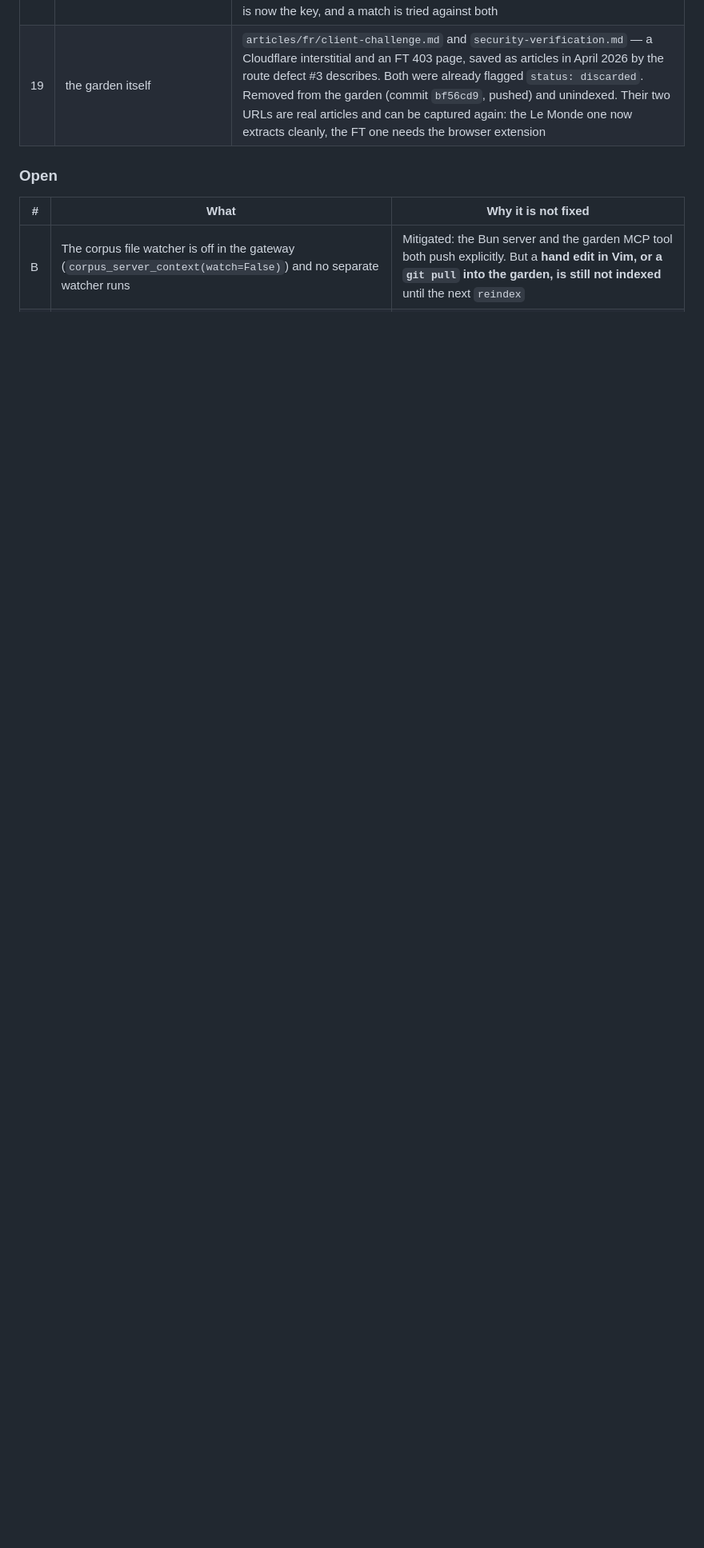
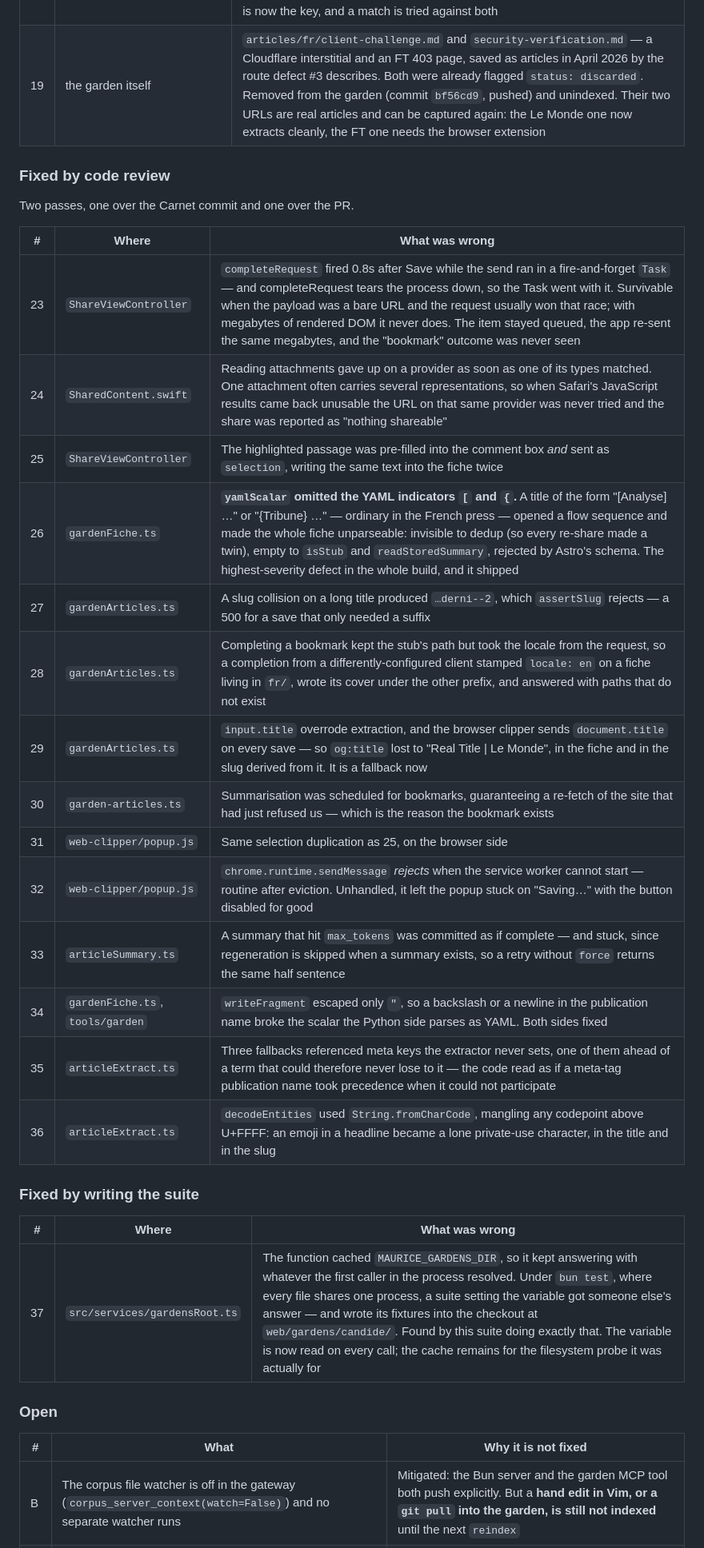
Before and after one commit to ckemmler/chez-maurice, a Markdown page: specs/articles-collection.md, the part around one of its changes. Shown at 80% size. Drawn GitHub-style; blank space fills up the shorter version.

```diff
--- a/specs/articles-collection.md
+++ b/specs/articles-collection.md
@@ -123,6 +124,33 @@ likely to recur elsewhere.
 | 22 | `gardenArticles.ts` | The page's `rel=canonical` was extracted and then discarded — dedup ran on the shared URL alone, so the same article saved from a tracking link, an AMP variant or a mobile host produced a second fiche. The page's own name for itself is now the key, and a match is tried against both |
 | 19 | the garden itself | `articles/fr/client-challenge.md` and `security-verification.md` — a Cloudflare interstitial and an FT 403 page, saved as articles in April 2026 by the route defect #3 describes. Both were already flagged `status: discarded`. Removed from the garden (commit `bf56cd9`, pushed) and unindexed. Their two URLs are real articles and can be captured again: the Le Monde one now extracts cleanly, the FT one needs the browser extension |
 
+### Fixed by code review
+
+Two passes, one over the Carnet commit and one over the PR.
+
+| # | Where | What was wrong |
+|---|---|---|
+| 23 | `ShareViewController` | `completeRequest` fired 0.8s after Save while the send ran in a fire-and-forget `Task` — and completeRequest tears the process down, so the Task went with it. Survivable when the payload was a bare URL and the request usually won that race; with megabytes of rendered DOM it never does. The item stayed queued, the app re-sent the same megabytes, and the "bookmark" outcome was never seen |
+| 24 | `SharedContent.swift` | Reading attachments gave up on a provider as soon as one of its types matched. One attachment often carries several representations, so when Safari's JavaScript results came back unusable the URL on that same provider was never tried and the share was reported as "nothing shareable" |
+| 25 | `ShareViewController` | The highlighted passage was pre-filled into the comment box *and* sent as `selection`, writing the same text into the fiche twice |
+| 26 | `gardenFiche.ts` | **`yamlScalar` omitted the YAML indicators `[` and `{`.** A title of the form "[Analyse] …" or "{Tribune} …" — ordinary in the French press — opened a flow sequence and made the whole fiche unparseable: invisible to dedup (so every re-share made a twin), empty to `isStub` and `readStoredSummary`, rejected by Astro's schema. The highest-severity defect in the whole build, and it shipped |
+| 27 | `gardenArticles.ts` | A slug collision on a long title produced `…derni--2`, which `assertSlug` rejects — a 500 for a save that only needed a suffix |
+| 28 | `gardenArticles.ts` | Completing a bookmark kept the stub's path but took the locale from the request, so a completion from a differently-configured client stamped `locale: en` on a fiche living in `fr/`, wrote its cover under the other prefix, and answered with paths that do not exist |
+| 29 | `gardenArticles.ts` | `input.title` overrode extraction, and the browser clipper sends `document.title` on every save — so `og:title` lost to "Real Title \| Le Monde", in the fiche and in the slug derived from it. It is a fallback now |
+| 30 | `garden-articles.ts` | Summarisation was scheduled for bookmarks, guaranteeing a re-fetch of the site that had just refused us — which is the reason the bookmark exists |
+| 31 | `web-clipper/popup.js` | Same selection duplication as 25, on the browser side |
+| 32 | `web-clipper/popup.js` | `chrome.runtime.sendMessage` *rejects* when the service worker cannot start — routine after eviction. Unhandled, it left the popup stuck on "Saving…" with the button disabled for good |
+| 33 | `articleSummary.ts` | A summary that hit `max_tokens` was committed as if complete — and stuck, since regeneration is skipped when a summary exists, so a retry without `force` returns the same half sentence |
+| 34 | `gardenFiche.ts`, `tools/garden` | `writeFragment` escaped only `"`, so a backslash or a newline in the publication name broke the scalar the Python side parses as YAML. Both sides fixed |
+| 35 | `articleExtract.ts` | Three fallbacks referenced meta keys the extractor never sets, one of them ahead of a term that could therefore never lose to it — the code read as if a meta-tag publication name took precedence when it could not participate |
+| 36 | `articleExtract.ts` | `decodeEntities` used `String.fromCharCode`, mangling any codepoint above U+FFFF: an emoji in a headline became a lone private-use character, in the title and in the slug |
+
+### Fixed by writing the suite
+
+| # | Where | What was wrong |
+|---|---|---|
+| 37 | `src/services/gardensRoot.ts` | The function cached `MAURICE_GARDENS_DIR`, so it kept answering with whatever the first caller in the process resolved. Under `bun test`, where every file shares one process, a suite setting the variable got someone else's answer — and wrote its fixtures into the checkout at `web/gardens/candide/`. Found by this suite doing exactly that. The variable is now read on every call; the cache remains for the filesystem probe it was actually for |
+
 ### Open
 
 | # | What | Why it is not fixed |
```
Also changed, not shown: other parts of specs/articles-collection.md (+16 -6 lines).
